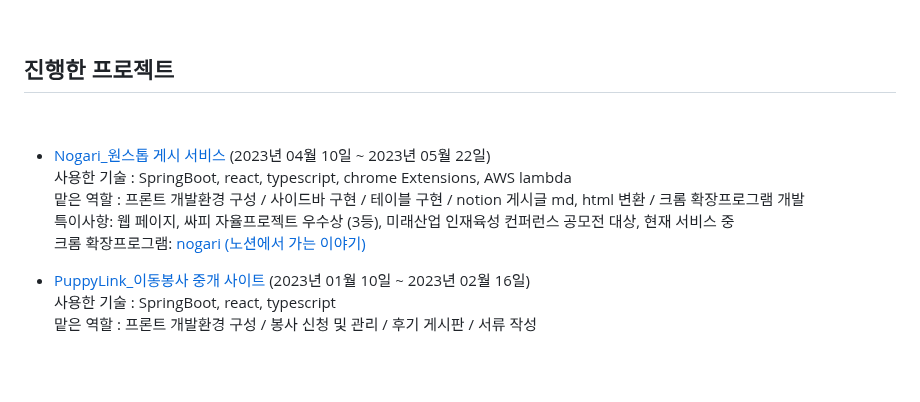
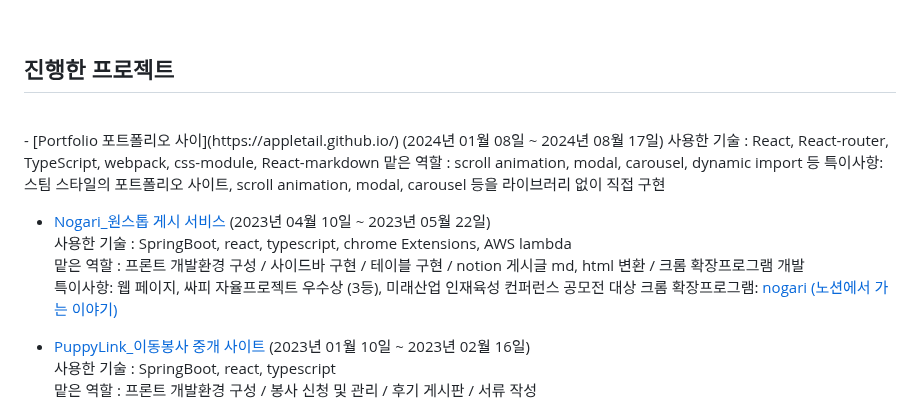
Before and after one commit to appletail/appletail, a Markdown page: README.md, the part around the change. Drawn GitHub-style; blank space fills up the shorter version.

```diff
--- a/README.md
+++ b/README.md
@@ -27,11 +27,15 @@ How to reach me csappletail@gmail.com
 
 
 <br>
+   - [Portfolio 포트폴리오 사이](https://appletail.github.io/) (2024년 01월 08일 ~ 2024년 08월 17일)
+   사용한 기술 : React, React-router, TypeScript, webpack, css-module, React-markdown
+   맡은 역할 : scroll animation, modal, carousel, dynamic import 등
+   특이사항: 스팀 스타일의 포트폴리오 사이트, scroll animation, modal, carousel 등을 라이브러리 없이 직접 구현
 
    - [Nogari_원스톱 게시 서비스](https://github.com/orgs/N2B-Service-Nogari/repositories) (2023년 04월 10일 ~ 2023년 05월 22일)
    사용한 기술 : SpringBoot, react, typescript, chrome Extensions, AWS lambda
    맡은 역할 : 프론트 개발환경 구성 / 사이드바 구현 / 테이블 구현 / notion 게시글 md, html 변환 / 크롬 확장프로그램 개발
-   특이사항: 웹 페이지, 싸피 자율프로젝트 우수상 (3등), 미래산업 인재육성 컨퍼런스 공모전 대상, 현재 서비스 중
+   특이사항: 웹 페이지, 싸피 자율프로젝트 우수상 (3등), 미래산업 인재육성 컨퍼런스 공모전 대상
    크롬 확장프로그램: [nogari (노션에서 가는 이야기)](https://chrome.google.com/webstore/detail/nogari-%EB%85%B8%EC%85%98%EC%97%90%EC%84%9C-%EA%B0%80%EB%8A%94-%EC%9D%B4%EC%95%BC%EA%B8%B0/hjdmhaniikfbncdhikfbgfkpchicegfp)
 
    - [PuppyLink_이동봉사 중개 사이트](https://github.com/appletail/PuppyLink) (2023년 01월 10일 ~ 2023년 02월 16일)
```
